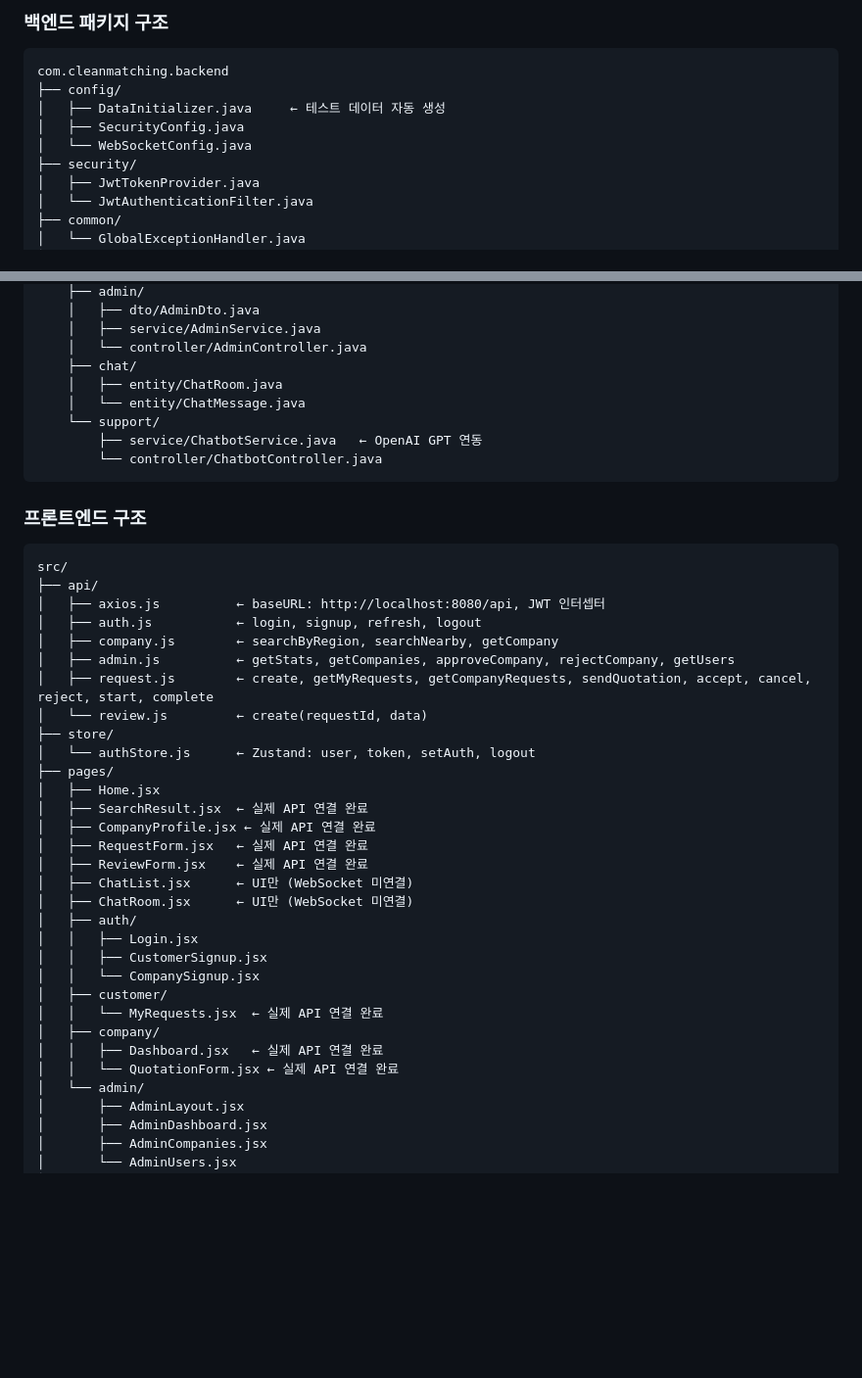
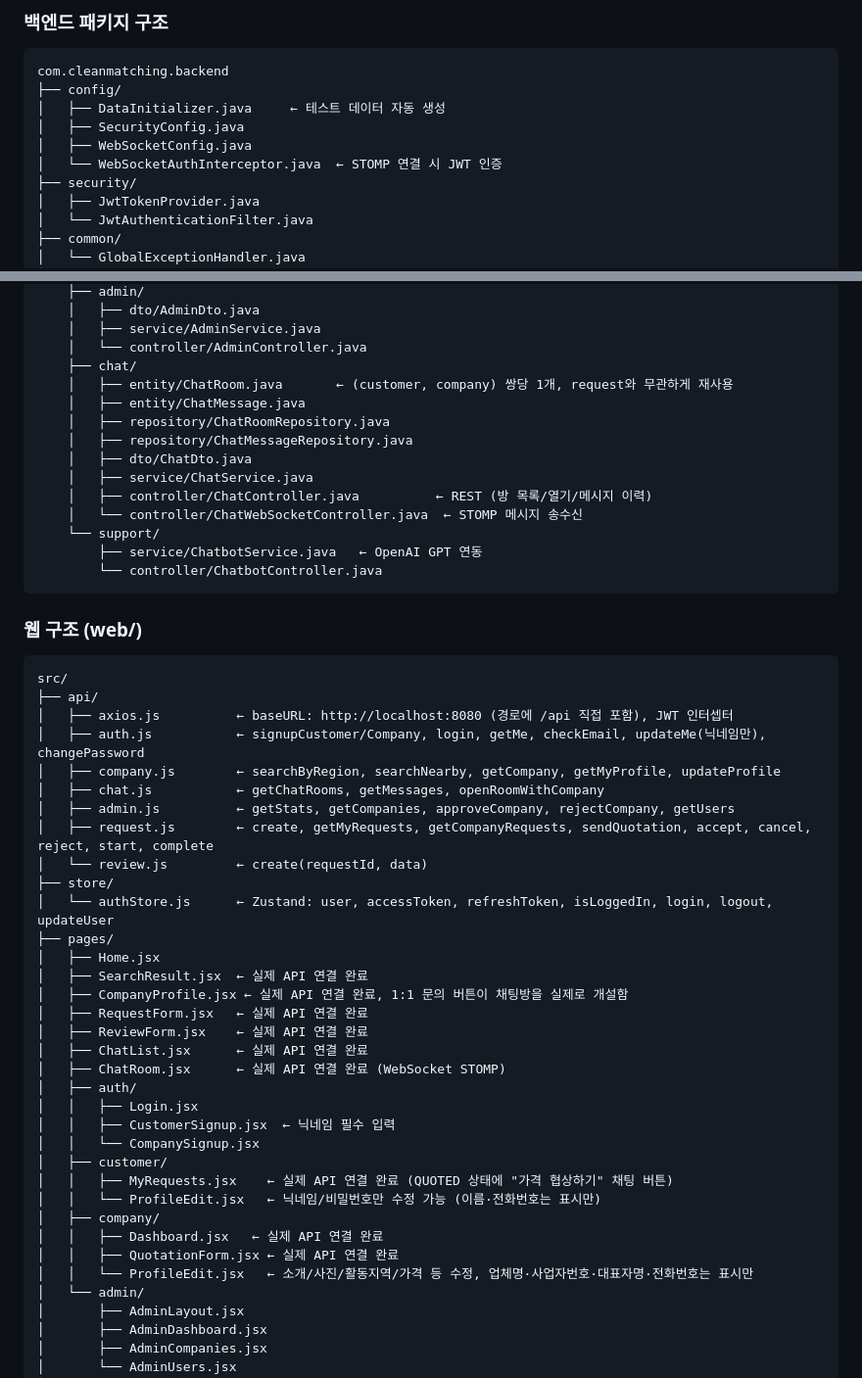
Before and after one commit to gudrl0835/newclean, a Markdown page: CLAUDE.md, 2 parts joined by grey strips. Shown at 98% size. Drawn GitHub-style; blank space fills up the shorter version.

````diff
--- a/CLAUDE.md
+++ b/CLAUDE.md
@@ -33,7 +33,8 @@ com.cleanmatching.backend
 ├── config/
 │   ├── DataInitializer.java     ← 테스트 데이터 자동 생성
 │   ├── SecurityConfig.java
-│   └── WebSocketConfig.java
+│   ├── WebSocketConfig.java
+│   └── WebSocketAuthInterceptor.java  ← STOMP 연결 시 JWT 인증
 ├── security/
 │   ├── JwtTokenProvider.java
 │   └── JwtAuthenticationFilter.java
@@ -69,42 +70,51 @@ com.cleanmatching.backend
     │   ├── service/AdminService.java
     │   └── controller/AdminController.java
     ├── chat/
-    │   ├── entity/ChatRoom.java
-    │   └── entity/ChatMessage.java
+    │   ├── entity/ChatRoom.java       ← (customer, company) 쌍당 1개, request와 무관하게 재사용
+    │   ├── entity/ChatMessage.java
+    │   ├── repository/ChatRoomRepository.java
+    │   ├── repository/ChatMessageRepository.java
+    │   ├── dto/ChatDto.java
+    │   ├── service/ChatService.java
+    │   ├── controller/ChatController.java          ← REST (방 목록/열기/메시지 이력)
+    │   └── controller/ChatWebSocketController.java  ← STOMP 메시지 송수신
     └── support/
         ├── service/ChatbotService.java   ← OpenAI GPT 연동
         └── controller/ChatbotController.java
 ```
 
-### 프론트엔드 구조
+### 웹 구조 (web/)
 ```
 src/
 ├── api/
-│   ├── axios.js          ← baseURL: http://localhost:8080/api, JWT 인터셉터
-│   ├── auth.js           ← login, signup, refresh, logout
-│   ├── company.js        ← searchByRegion, searchNearby, getCompany
+│   ├── axios.js          ← baseURL: http://localhost:8080 (경로에 /api 직접 포함), JWT 인터셉터
+│   ├── auth.js           ← signupCustomer/Company, login, getMe, checkEmail, updateMe(닉네임만), changePassword
+│   ├── company.js        ← searchByRegion, searchNearby, getCompany, getMyProfile, updateProfile
+│   ├── chat.js           ← getChatRooms, getMessages, openRoomWithCompany
 │   ├── admin.js          ← getStats, getCompanies, approveCompany, rejectCompany, getUsers
 │   ├── request.js        ← create, getMyRequests, getCompanyRequests, sendQuotation, accept, cancel, reject, start, complete
 │   └── review.js         ← create(requestId, data)
 ├── store/
-│   └── authStore.js      ← Zustand: user, token, setAuth, logout
+│   └── authStore.js      ← Zustand: user, accessToken, refreshToken, isLoggedIn, login, logout, updateUser
 ├── pages/
 │   ├── Home.jsx
 │   ├── SearchResult.jsx  ← 실제 API 연결 완료
-│   ├── CompanyProfile.jsx ← 실제 API 연결 완료
+│   ├── CompanyProfile.jsx ← 실제 API 연결 완료, 1:1 문의 버튼이 채팅방을 실제로 개설함
 │   ├── RequestForm.jsx   ← 실제 API 연결 완료
 │   ├── ReviewForm.jsx    ← 실제 API 연결 완료
-│   ├── ChatList.jsx      ← UI만 (WebSocket 미연결)
-│   ├── ChatRoom.jsx      ← UI만 (WebSocket 미연결)
+│   ├── ChatList.jsx      ← 실제 API 연결 완료
+│   ├── ChatRoom.jsx      ← 실제 API 연결 완료 (WebSocket STOMP)
 │   ├── auth/
 │   │   ├── Login.jsx
-│   │   ├── CustomerSignup.jsx
+│   │   ├── CustomerSignup.jsx  ← 닉네임 필수 입력
 │   │   └── CompanySignup.jsx
 │   ├── customer/
-│   │   └── MyRequests.jsx  ← 실제 API 연결 완료
+│   │   ├── MyRequests.jsx    ← 실제 API 연결 완료 (QUOTED 상태에 "가격 협상하기" 채팅 버튼)
+│   │   └── ProfileEdit.jsx   ← 닉네임/비밀번호만 수정 가능 (이름·전화번호는 표시만)
 │   ├── company/
 │   │   ├── Dashboard.jsx   ← 실제 API 연결 완료
-│   │   └── QuotationForm.jsx ← 실제 API 연결 완료
+│   │   ├── QuotationForm.jsx ← 실제 API 연결 완료
+│   │   └── ProfileEdit.jsx   ← 소개/사진/활동지역/가격 등 수정, 업체명·사업자번호·대표자명·전화번호는 표시만
 │   └── admin/
 │       ├── AdminLayout.jsx
 │       ├── AdminDashboard.jsx
````
Also changed, not shown: other parts of CLAUDE.md (+26 -11 lines).
